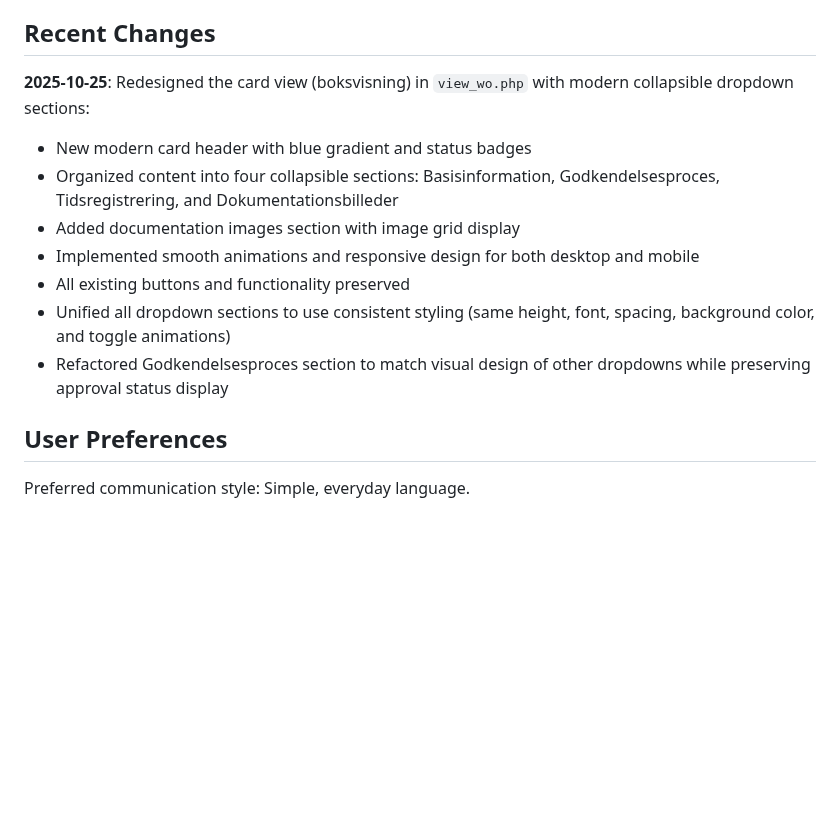
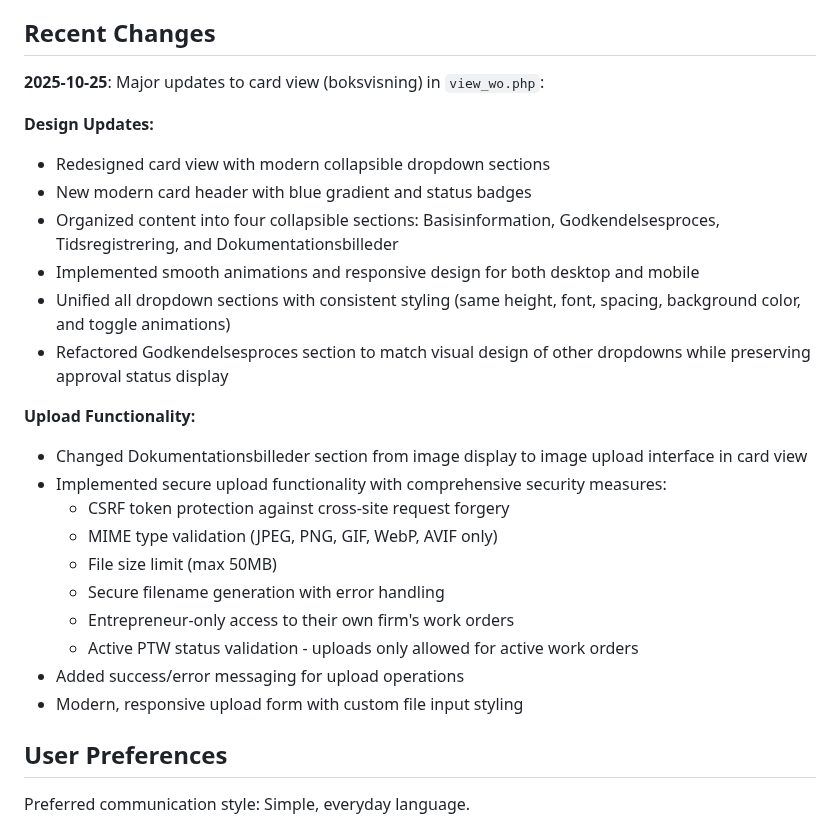
Before and after one commit to 1711821-sketch/PTW, a Markdown page: replit.md, the part around the change. GitHub-like rendering; blank space fills up the shorter version.

Commit message:
Update image section to allow uploads instead of displaying images
Modify the 'Dokumentationsbilleder' section in the card view to enable image uploads, implementing security measures like CSRF protection, MIME type validation, and file size limits.

Replit-Commit-Author: Agent
Replit-Commit-Session-Id: 906780fb-0613-4128-a399-49945c5b4c6a
Replit-Commit-Checkpoint-Type: full_checkpoint
Replit-Commit-Screenshot-Url: https://storage.googleapis.com/screenshot-production-us-central1/2fa99570-c085-4e11-aea4-e716dce97fc6/906780fb-0613-4128-a399-49945c5b4c6a/bfehdZJ

```diff
--- a/replit.md
+++ b/replit.md
@@ -4,14 +4,27 @@
 A web-based PTW (Permit To Work) system for coordinating work among administrators, entrepreneurs (contractors), task managers, and operations personnel. It features PTW creation, multi-stage approval workflows, comprehensive Safety Job Analysis (SJA) with version history, time tracking, and role-based access control. The system aims to streamline work order management and enhance safety compliance.
 
 ## Recent Changes
-**2025-10-25**: Redesigned the card view (boksvisning) in `view_wo.php` with modern collapsible dropdown sections:
+**2025-10-25**: Major updates to card view (boksvisning) in `view_wo.php`:
+
+**Design Updates:**
+- Redesigned card view with modern collapsible dropdown sections
 - New modern card header with blue gradient and status badges
 - Organized content into four collapsible sections: Basisinformation, Godkendelsesproces, Tidsregistrering, and Dokumentationsbilleder
-- Added documentation images section with image grid display
 - Implemented smooth animations and responsive design for both desktop and mobile
-- All existing buttons and functionality preserved
-- Unified all dropdown sections to use consistent styling (same height, font, spacing, background color, and toggle animations)
+- Unified all dropdown sections with consistent styling (same height, font, spacing, background color, and toggle animations)
 - Refactored Godkendelsesproces section to match visual design of other dropdowns while preserving approval status display
+
+**Upload Functionality:**
+- Changed Dokumentationsbilleder section from image display to image upload interface in card view
+- Implemented secure upload functionality with comprehensive security measures:
+  - CSRF token protection against cross-site request forgery
+  - MIME type validation (JPEG, PNG, GIF, WebP, AVIF only)
+  - File size limit (max 50MB)
+  - Secure filename generation with error handling
+  - Entrepreneur-only access to their own firm's work orders
+  - Active PTW status validation - uploads only allowed for active work orders
+- Added success/error messaging for upload operations
+- Modern, responsive upload form with custom file input styling
 
 ## User Preferences
 Preferred communication style: Simple, everyday language.
```
